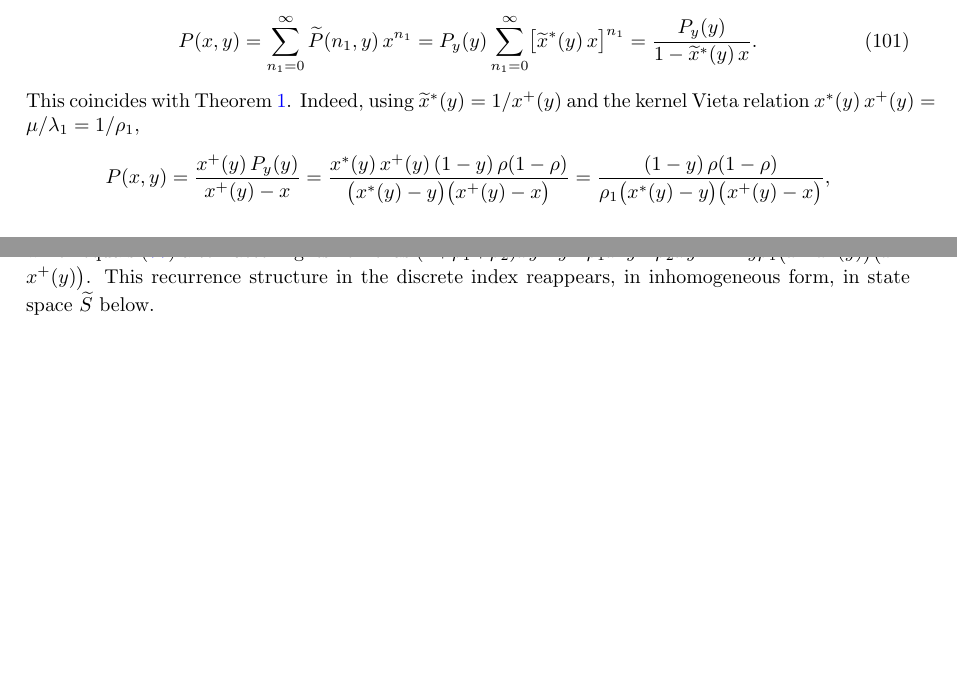
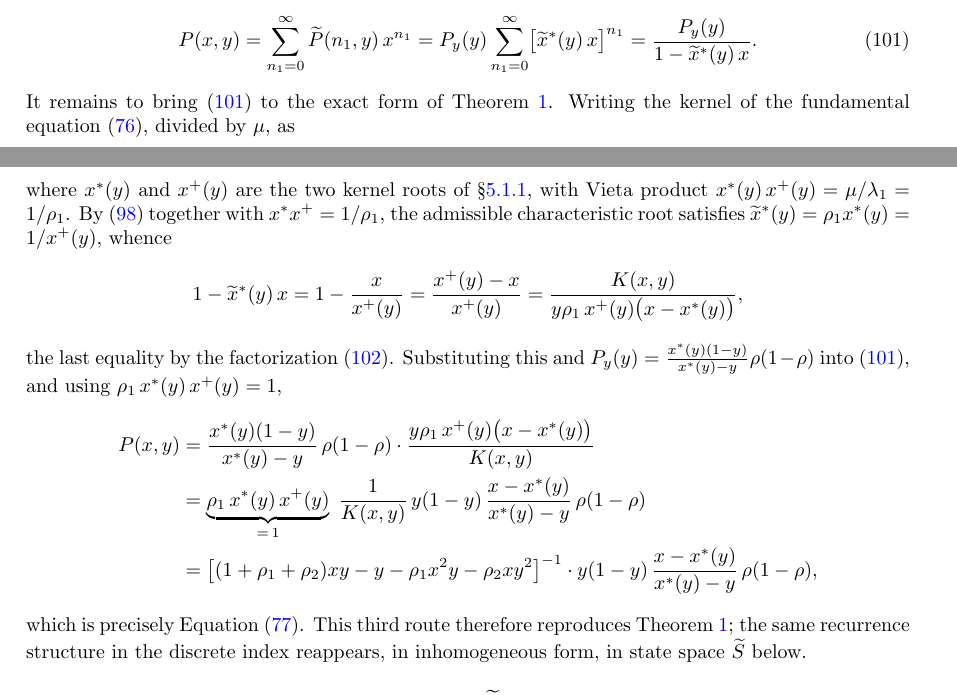
Before and after one commit to M-M-Vic/M-Thesis---Notes, a LaTeX paper (main.tex, which reads chapters/05_model_a.tex): two parts of pages 36 and 37 of 69 before the commit and two parts of pages 36 and 37 of 70 after it, joined at a grey line, cut so that both start at the same text, the shorter picture padded with empty space. Compiled offline with pdfLaTeX.

Commit message:
Model A: land the PPGF-recurrence proof exactly on Theorem 1
Replace the equivalent-form verification with the explicit algebra that
carries P(x,y)=P_y(y)/(1-x~*(y)x) to the exact shape of eq:A:PGF:
factor the kernel K=-y rho_1 (x-x*)(x-x+), rewrite 1-x~* x = K/(y rho_1 x+ (x-x*)),
and collapse via rho_1 x* x+ = 1 to
K^{-1} y(1-y) (x-x*)/(x*-y) rho(1-rho). Adds label eq:A:kernel_factored.

Builds clean.

Co-Authored-By: Claude Opus 4.8 (1M context) <noreply@anthropic.com>

```diff
--- a/chapters/05_model_a.tex
+++ b/chapters/05_model_a.tex
@@ -459,19 +459,37 @@ for $|x|\le1$,
            = \frac{P_y(y)}{1-\widetilde{x}^*(y)\,x}.
     \label{eq:A:ppgf_reconstruct}
 \end{equation}
-This coincides with Theorem~\ref{thm:A:PGF}. Indeed, using
-$\widetilde{x}^*(y)=1/x^{+}(y)$ and the kernel Vieta relation
-$x^*(y)\,x^{+}(y)=\mu/\lambda_1=1/\rho_1$,
+It remains to bring~\eqref{eq:A:ppgf_reconstruct} to the exact form of
+Theorem~\ref{thm:A:PGF}. Writing the kernel of the fundamental
+equation~\eqref{eq:A:fundamental}, divided by $\mu$, as
+\begin{equation}
+    K(x,y) := (1+\rho_1+\rho_2)xy - y - \rho_1 x^2 y - \rho_2 x y^2
+            = -y\rho_1\bigl(x-x^*(y)\bigr)\bigl(x-x^{+}(y)\bigr),
+    \label{eq:A:kernel_factored}
+\end{equation}
+where $x^*(y)$ and $x^{+}(y)$ are the two kernel roots of \S\ref{sssec:A:analytical},
+with Vieta product $x^*(y)\,x^{+}(y)=\mu/\lambda_1=1/\rho_1$. By~\eqref{eq:A:xtildestar}
+together with $x^*x^{+}=1/\rho_1$, the admissible characteristic root satisfies
+$\widetilde{x}^*(y)=\rho_1 x^*(y)=1/x^{+}(y)$, whence
 \begin{equation*}
+    1-\widetilde{x}^*(y)\,x = 1 - \frac{x}{x^{+}(y)} = \frac{x^{+}(y)-x}{x^{+}(y)}
+    = \frac{K(x,y)}{y\rho_1\,x^{+}(y)\bigl(x-x^*(y)\bigr)},
+\end{equation*}
+the last equality by the factorization~\eqref{eq:A:kernel_factored}. Substituting this and
+$P_y(y)=\frac{x^*(y)(1-y)}{x^*(y)-y}\rho(1-\rho)$ into~\eqref{eq:A:ppgf_reconstruct}, and
+using $\rho_1\,x^*(y)\,x^{+}(y)=1$,
+\begin{align*}
     P(x,y)
-    = \frac{x^{+}(y)\,P_y(y)}{x^{+}(y)-x}
-    = \frac{x^*(y)\,x^{+}(y)\,(1-y)\,\rho(1-\rho)}{\bigl(x^*(y)-y\bigr)\bigl(x^{+}(y)-x\bigr)}
-    = \frac{(1-y)\,\rho(1-\rho)}{\rho_1\bigl(x^*(y)-y\bigr)\bigl(x^{+}(y)-x\bigr)},
-\end{equation*}
-which equals~\eqref{eq:A:PGF} after factoring its kernel as
-$(1+\rho_1+\rho_2)xy-y-\rho_1 x^2y-\rho_2 xy^2=-y\rho_1\bigl(x-x^*(y)\bigr)\bigl(x-x^{+}(y)\bigr)$.
-This recurrence structure in the discrete index reappears, in inhomogeneous form, in
-state space $\widetilde{S}$ below.
+    &= \frac{x^*(y)(1-y)}{x^*(y)-y}\,\rho(1-\rho)
+       \cdot \frac{y\rho_1\,x^{+}(y)\bigl(x-x^*(y)\bigr)}{K(x,y)} \\
+    &= \underbrace{\rho_1\,x^*(y)\,x^{+}(y)}_{=\,1}\;
+       \frac{1}{K(x,y)}\, y(1-y)\,\frac{x-x^*(y)}{x^*(y)-y}\,\rho(1-\rho) \\
+    &= \bigl[(1+\rho_1+\rho_2)xy - y - \rho_1 x^2 y - \rho_2 x y^2\bigr]^{-1}
+       \cdot y(1-y)\,\frac{x-x^*(y)}{x^*(y)-y}\,\rho(1-\rho),
+\end{align*}
+which is precisely Equation~\eqref{eq:A:PGF}. This third route therefore reproduces
+Theorem~\ref{thm:A:PGF}; the same recurrence structure in the discrete index reappears,
+in inhomogeneous form, in state space $\widetilde{S}$ below.
 
 \subsection{Analysis of Model~$A$: state space $\widetilde{S}$}
 
```
Also changed, not shown: main.pdf.
